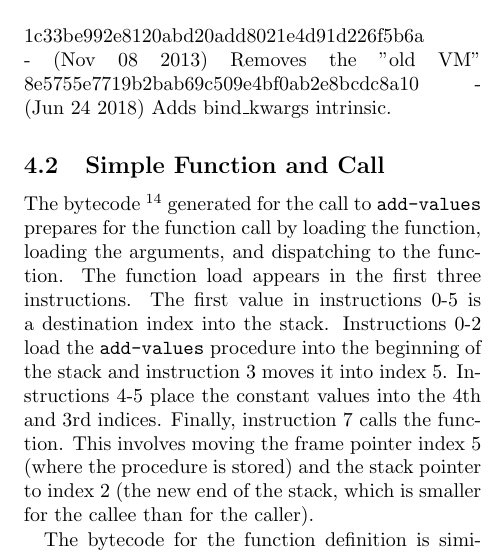
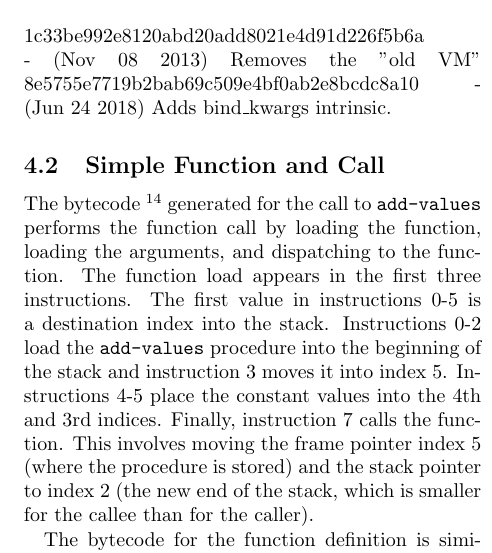
Before and after one commit to skyvine/comparative-function-arguments, a LaTeX document (prose/main.tex, which reads prose/25-state-of-guile.tex): part of one column of page 19 of 25, cut so that both start at the same text. Compiled offline with pdfLaTeX.

Commit message:
Update wording to be more accurate.
I say it's just "preparing" for the call, then explain the *entire* call...

```diff
--- a/prose/25-state-of-guile.tex
+++ b/prose/25-state-of-guile.tex
@@ -192,7 +192,7 @@ The bytecode
 	The partial-evaluation optimization was turned off for all of the samples given here.
 	This is because partial evaluation reduces the entire program to a single number.
 }
-generated for the call to \texttt{add-values} prepares for the function call by loading
+generated for the call to \texttt{add-values} performs the function call by loading
 the function, loading the arguments, and dispatching to the function.
 The function load appears in the first three instructions.
 The first value in instructions 0-5 is a destination index into the stack.
```
